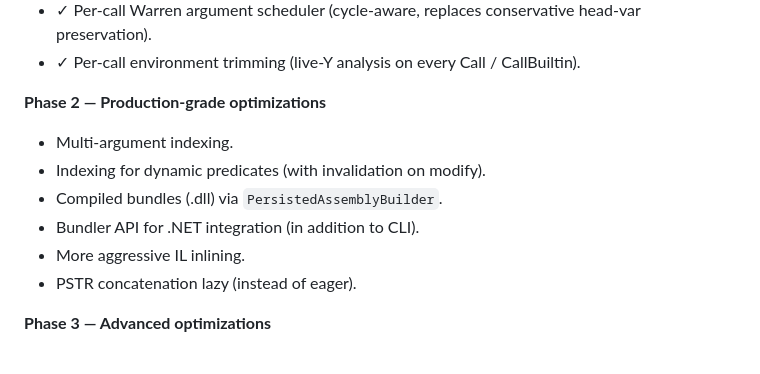
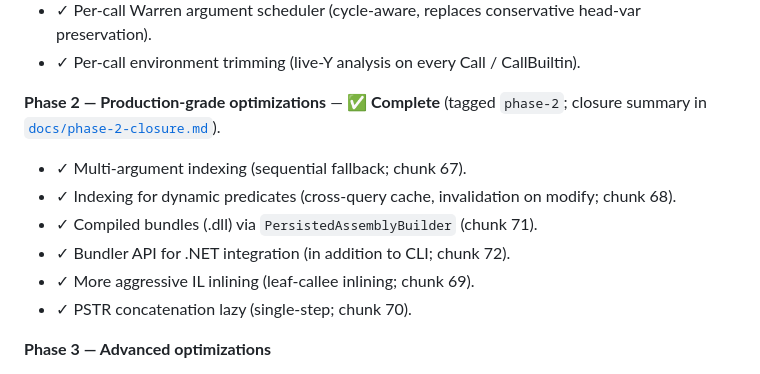
Before and after one commit to gusbro/Shumway, a Markdown page: CLAUDE.md, the part around the change. Rendered like a GitHub page.

```diff
--- a/CLAUDE.md
+++ b/CLAUDE.md
@@ -196,13 +196,13 @@ Shumway is designed in phases. Be explicit about what phase a change targets.
 - ✓ Per-call Warren argument scheduler (cycle-aware, replaces conservative head-var preservation).
 - ✓ Per-call environment trimming (live-Y analysis on every Call / CallBuiltin).
 
-**Phase 2 — Production-grade optimizations**
-- Multi-argument indexing.
-- Indexing for dynamic predicates (with invalidation on modify).
-- Compiled bundles (.dll) via `PersistedAssemblyBuilder`.
-- Bundler API for .NET integration (in addition to CLI).
-- More aggressive IL inlining.
-- PSTR concatenation lazy (instead of eager).
+**Phase 2 — Production-grade optimizations** — ✅ **Complete** (tagged `phase-2`; closure summary in [`docs/phase-2-closure.md`](docs/phase-2-closure.md)).
+- ✓ Multi-argument indexing (sequential fallback; chunk 67).
+- ✓ Indexing for dynamic predicates (cross-query cache, invalidation on modify; chunk 68).
+- ✓ Compiled bundles (.dll) via `PersistedAssemblyBuilder` (chunk 71).
+- ✓ Bundler API for .NET integration (in addition to CLI; chunk 72).
+- ✓ More aggressive IL inlining (leaf-callee inlining; chunk 69).
+- ✓ PSTR concatenation lazy (single-step; chunk 70).
 
 **Phase 3 — Advanced optimizations**
 - Mode inference (using `:- mode` directives).
```
Also changed, not shown: docs/phase-2-closure.md (added, +190 -0 lines).
